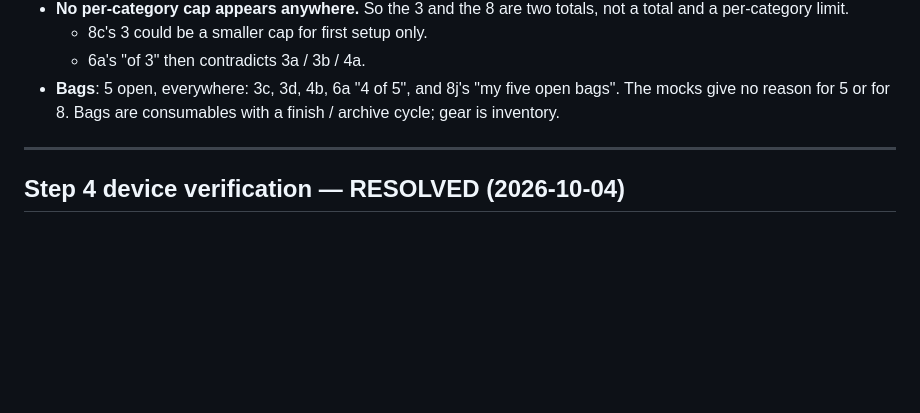
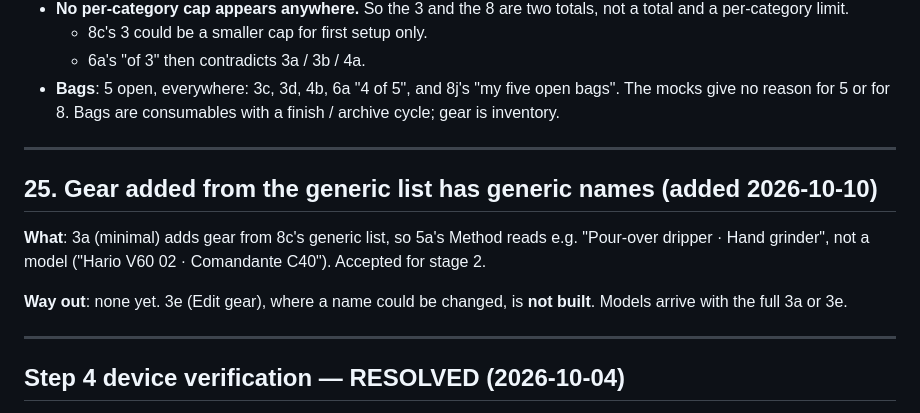
Before and after one commit to uryu-myao/MoreCoffee-App, a Markdown page: design/gaps.md, the part around the change. Rendered like a GitHub page; blank space fills up the shorter version.

Commit message:
Docs: D-44 (16/500 field text has no style); gaps 25; T-4 update
- D-44: idle form fields are 16 / 500, which no style matches. The Bag
  form uses title, so its placeholder reads nearly like a value.
- gaps 25: gear from the generic list has generic names, and 3e (the
  way to rename) is not built.
- T-4: 3c is reachable only with no open bag, so a second bag cannot
  be added until 3d or the picker exists.

Co-Authored-By: Claude Opus 5.5 <noreply@anthropic.com>

```diff
--- a/design/gaps.md
+++ b/design/gaps.md
@@ -496,6 +496,14 @@ The user sees the past rewritten.
 
 ---
 
+## 25. Gear added from the generic list has generic names (added 2026-10-10)
+
+**What**: 3a (minimal) adds gear from 8c's generic list, so 5a's Method reads e.g. "Pour-over dripper · Hand grinder", not a model ("Hario V60 02 · Comandante C40"). Accepted for stage 2.
+
+**Way out**: none yet. 3e (Edit gear), where a name could be changed, is **not built**. Models arrive with the full 3a or 3e.
+
+---
+
 ## Step 4 device verification — RESOLVED (2026-10-04)
 
 The base component library (Step 4) was checked in the web harness during the build. These items needed a real device and were confirmed on device by the author under Expo SDK 57.
```
Also changed, not shown: design/drift.md (+1 -0 lines), design/todo.md (+2 -0 lines).
